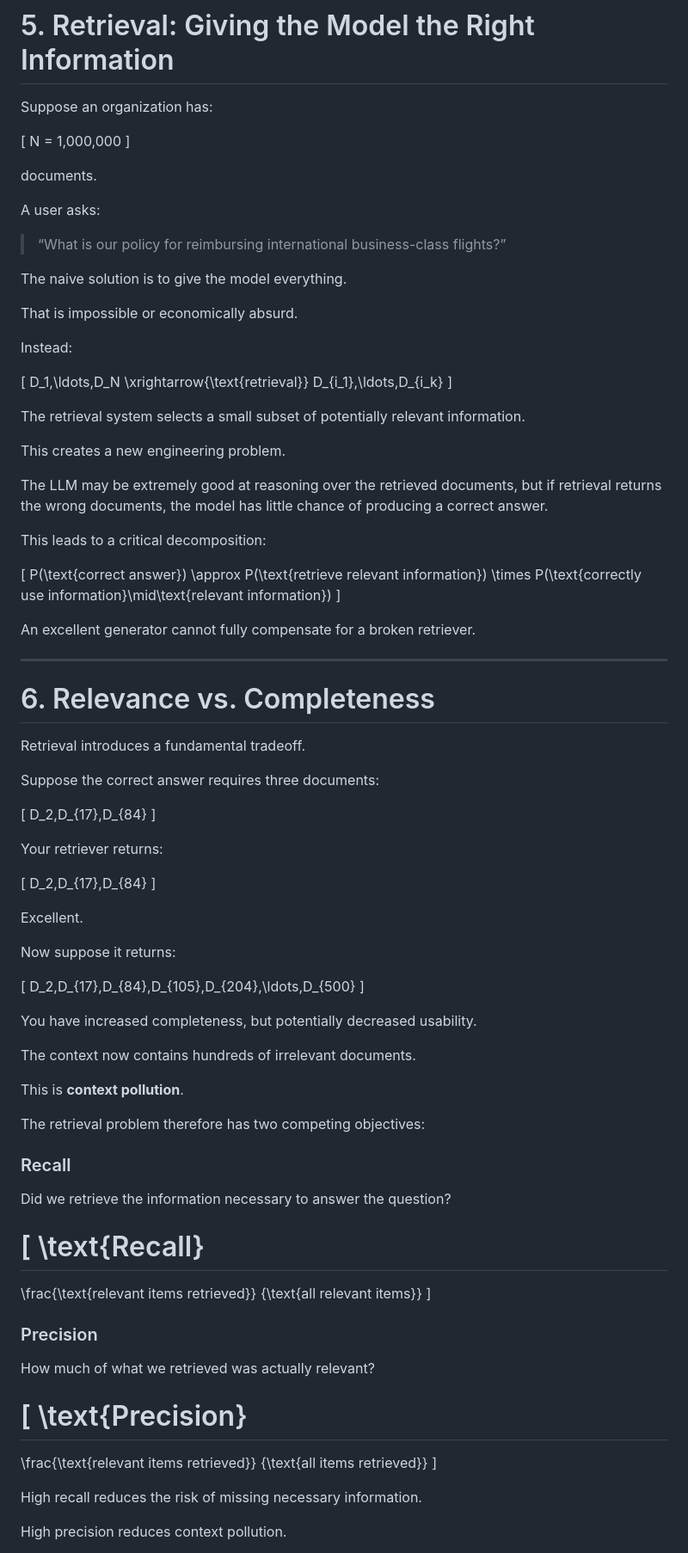
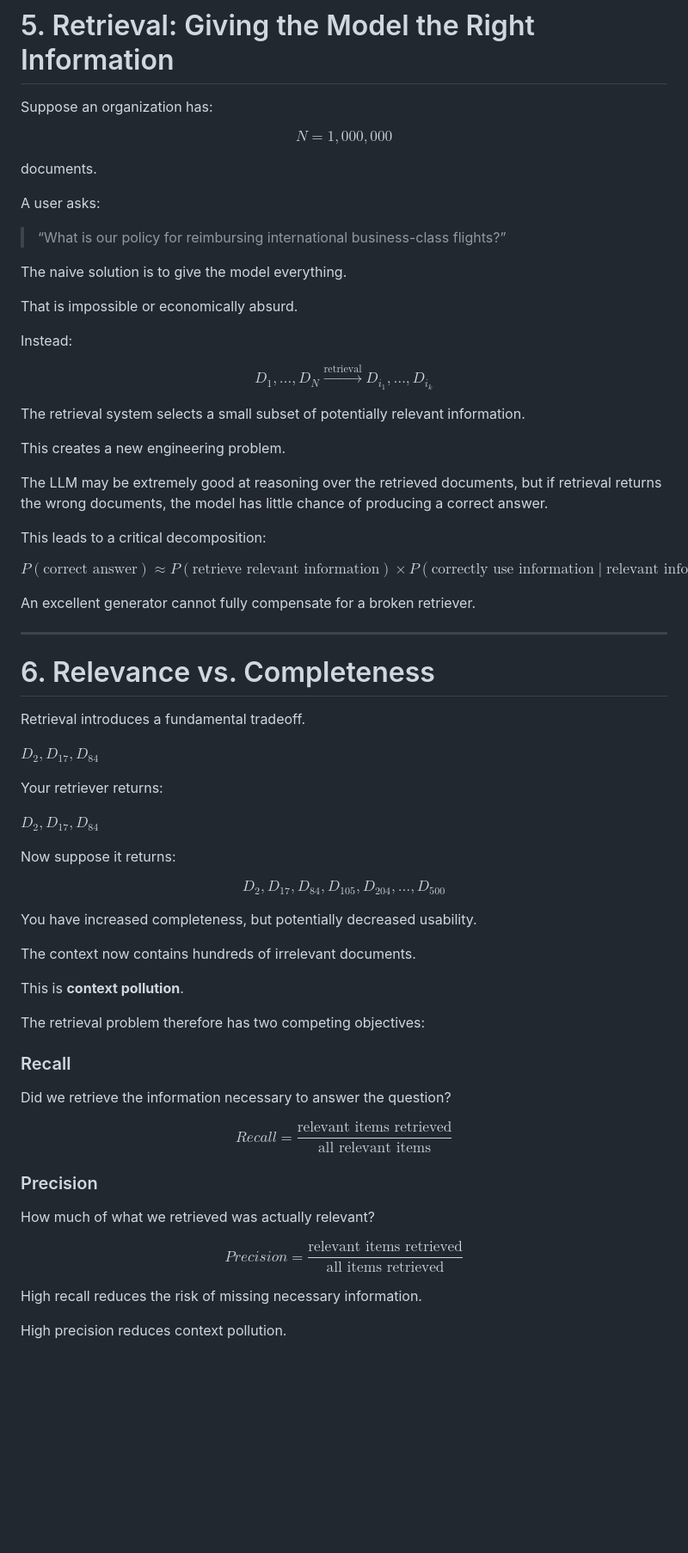
Before and after one commit to rioffe/ai_systems_engineering_bootcamp, a Markdown page: curriculum/week1/chapter2.md, the part around one of its changes. Shown at 86% size. Rendered like a GitHub page; blank space fills up the shorter version.

Commit message:
Consolidate all updates to chapter2.md

```diff
--- a/curriculum/week1/chapter2.md
+++ b/curriculum/week1/chapter2.md
@@ -322,9 +322,9 @@ This distinction becomes particularly important for **prompt injection**.
 
 Suppose an organization has:
 
-[
+$$
 N = 1,000,000
-]
+$$
 
 documents.
 
@@ -338,11 +338,11 @@ That is impossible or economically absurd.
 
 Instead:
 
-[
+$$
 D_1,\ldots,D_N
 \xrightarrow{\text{retrieval}}
 D_{i_1},\ldots,D_{i_k}
-]
+$$
 
 The retrieval system selects a small subset of potentially relevant information.
 
@@ -352,13 +352,13 @@ The LLM may be extremely good at reasoning over the retrieved documents, but if
 
 This leads to a critical decomposition:
 
-[
+$$
 P(\text{correct answer})
 \approx
 P(\text{retrieve relevant information})
 \times
 P(\text{correctly use information}\mid\text{relevant information})
-]
+$$
 
 An excellent generator cannot fully compensate for a broken retriever.
 
@@ -368,25 +368,17 @@ An excellent generator cannot fully compensate for a broken retriever.
 
 Retrieval introduces a fundamental tradeoff.
 
-Suppose the correct answer requires three documents:
-
-[
-D_2,D_{17},D_{84}
-]
+$D_2,D_{17},D_{84}$
 
 Your retriever returns:
 
-[
-D_2,D_{17},D_{84}
-]
-
-Excellent.
+$D_2,D_{17},D_{84}$
 
 Now suppose it returns:
 
-[
+$$
 D_2,D_{17},D_{84},D_{105},D_{204},\ldots,D_{500}
-]
+$$
 
 You have increased completeness, but potentially decreased usability.
 
@@ -400,25 +392,17 @@ The retrieval problem therefore has two competing objectives:
 
 Did we retrieve the information necessary to answer the question?
 
-[
-\text{Recall}
-=============
-
-\frac{\text{relevant items retrieved}}
-{\text{all relevant items}}
-]
+$$
+Recall = \frac{\text{relevant items retrieved}}{\text{all relevant items}}
+$$
 
 ### Precision
 
 How much of what we retrieved was actually relevant?
 
-[
-\text{Precision}
-================
-
-\frac{\text{relevant items retrieved}}
-{\text{all items retrieved}}
-]
+$$
+Precision = \frac{\text{relevant items retrieved}}{\text{all items retrieved}}
+$$
 
 High recall reduces the risk of missing necessary information.
 
```
Also changed, not shown: other parts of curriculum/week1/chapter2.md (+92 -126 lines).
